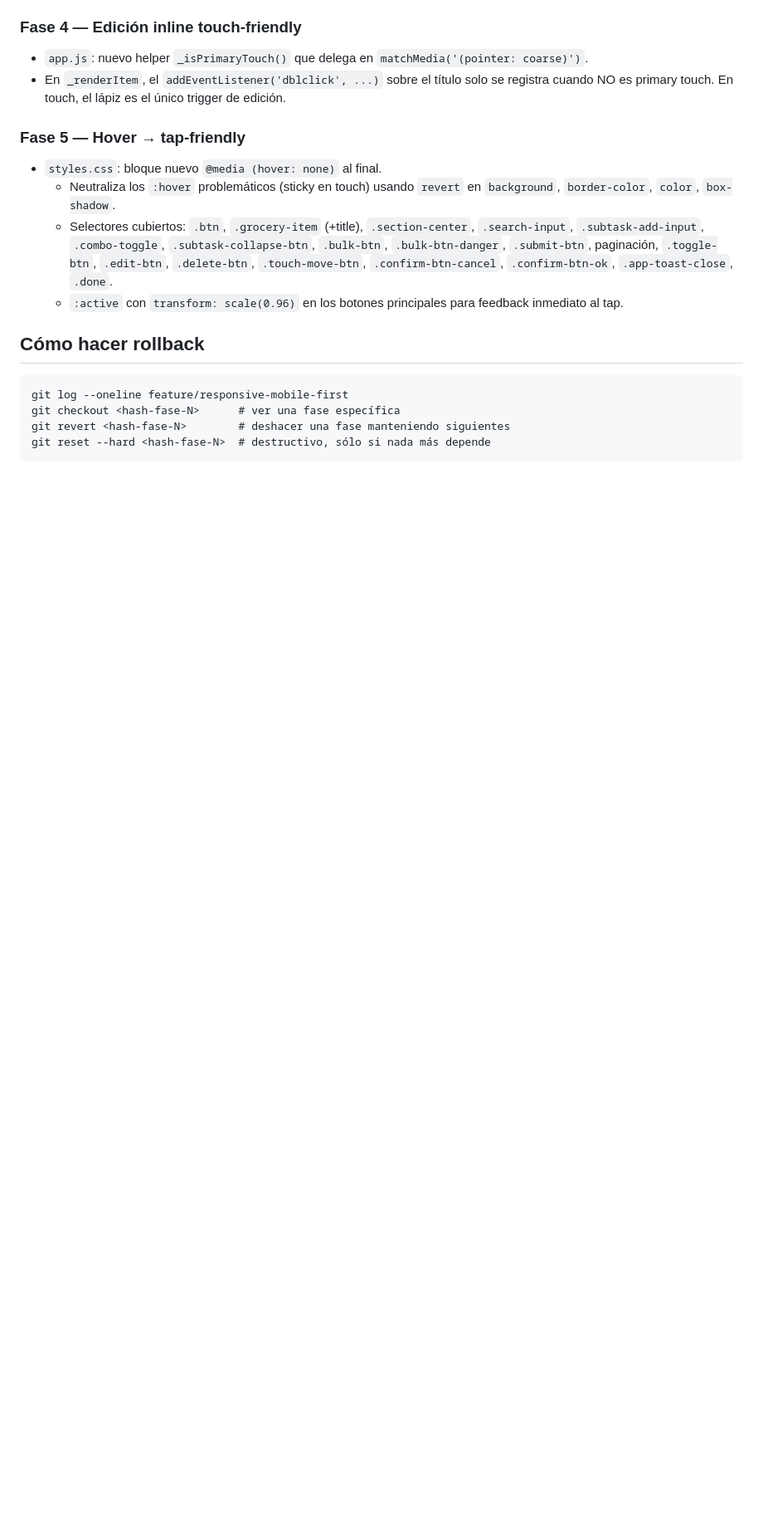
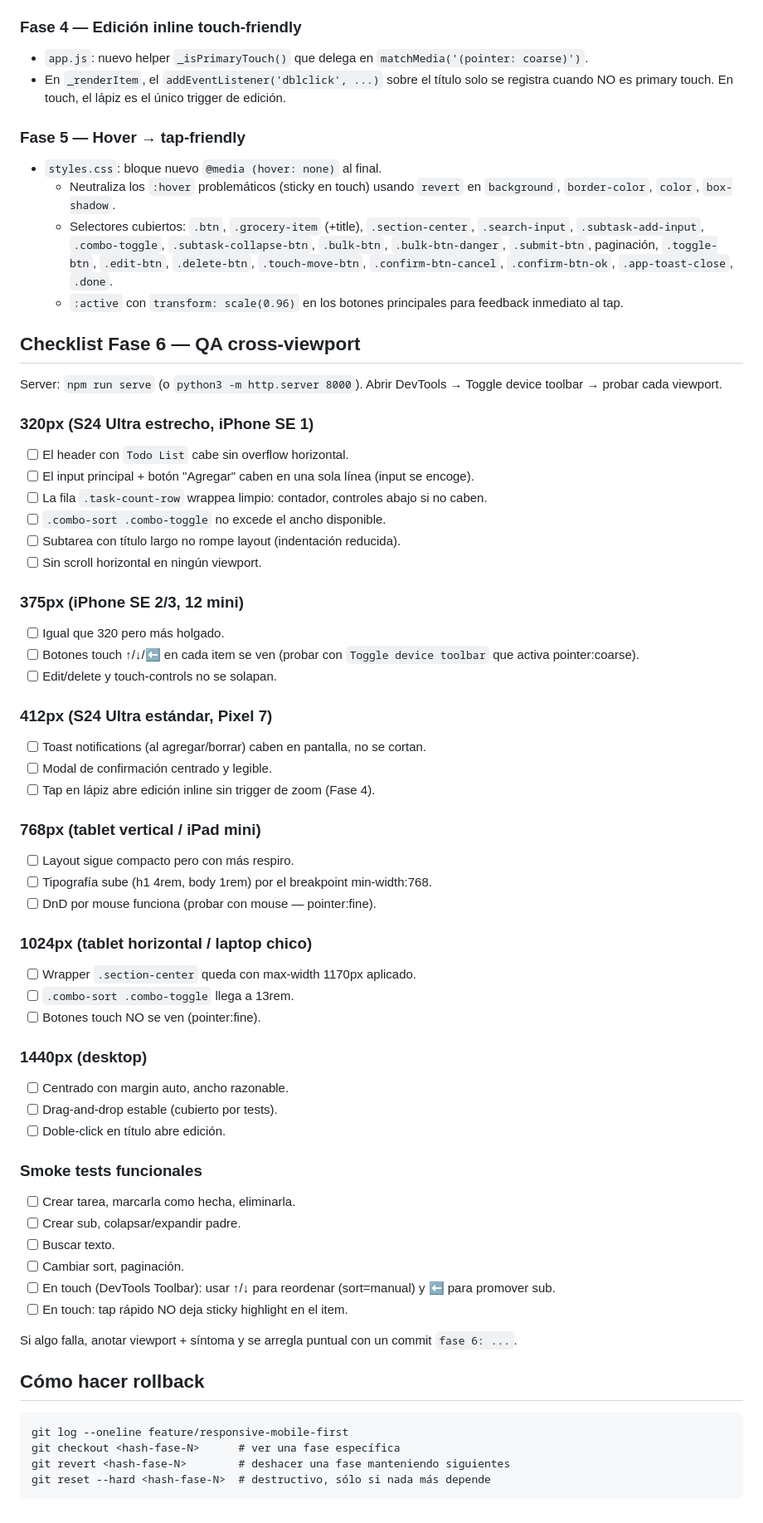
Before and after one commit to yefersoncm/todo-list, a Markdown page: PROGRESO_RESPONSIVE.md, the part around one of its changes. Shown at 83% size. Drawn GitHub-style; blank space fills up the shorter version.

Commit message:
fase 6: documentar checklist de QA cross-viewport
La fase 6 es prueba manual en navegador, no implementación. Este commit
solo agrega el checklist a PROGRESO_RESPONSIVE.md con los 6 viewports
acordados (320/375/412/768/1024/1440) + smoke tests funcionales.

Si la QA encuentra regresiones, se arreglan con commits sucesivos
'fase 6: <fix puntual>'.

Server local: npm run serve (http://localhost:8000).

````diff
--- a/PROGRESO_RESPONSIVE.md
+++ b/PROGRESO_RESPONSIVE.md
@@ -89,6 +89,54 @@ Desktop (mouse) sin cambios — los hit areas pequeños se mantienen.
   - `:active` con `transform: scale(0.96)` en los botones principales para
     feedback inmediato al tap.
 
+## Checklist Fase 6 — QA cross-viewport
+
+Server: `npm run serve` (o `python3 -m http.server 8000`). Abrir DevTools
+→ Toggle device toolbar → probar cada viewport.
+
+### 320px (S24 Ultra estrecho, iPhone SE 1)
+- [ ] El header con `Todo List` cabe sin overflow horizontal.
+- [ ] El input principal + botón "Agregar" caben en una sola línea (input se encoge).
+- [ ] La fila `.task-count-row` wrappea limpio: contador, controles abajo si no caben.
+- [ ] `.combo-sort .combo-toggle` no excede el ancho disponible.
+- [ ] Subtarea con título largo no rompe layout (indentación reducida).
+- [ ] Sin scroll horizontal en ningún viewport.
+
+### 375px (iPhone SE 2/3, 12 mini)
+- [ ] Igual que 320 pero más holgado.
+- [ ] Botones touch ↑/↓/⬅ en cada item se ven (probar con `Toggle device toolbar` que activa pointer:coarse).
+- [ ] Edit/delete y touch-controls no se solapan.
+
+### 412px (S24 Ultra estándar, Pixel 7)
+- [ ] Toast notifications (al agregar/borrar) caben en pantalla, no se cortan.
+- [ ] Modal de confirmación centrado y legible.
+- [ ] Tap en lápiz abre edición inline sin trigger de zoom (Fase 4).
+
+### 768px (tablet vertical / iPad mini)
+- [ ] Layout sigue compacto pero con más respiro.
+- [ ] Tipografía sube (h1 4rem, body 1rem) por el breakpoint min-width:768.
+- [ ] DnD por mouse funciona (probar con mouse — pointer:fine).
+
+### 1024px (tablet horizontal / laptop chico)
+- [ ] Wrapper `.section-center` queda con max-width 1170px aplicado.
+- [ ] `.combo-sort .combo-toggle` llega a 13rem.
+- [ ] Botones touch NO se ven (pointer:fine).
+
+### 1440px (desktop)
+- [ ] Centrado con margin auto, ancho razonable.
+- [ ] Drag-and-drop estable (cubierto por tests).
+- [ ] Doble-click en título abre edición.
+
+### Smoke tests funcionales
+- [ ] Crear tarea, marcarla como hecha, eliminarla.
+- [ ] Crear sub, colapsar/expandir padre.
+- [ ] Buscar texto.
+- [ ] Cambiar sort, paginación.
+- [ ] En touch (DevTools Toolbar): usar ↑/↓ para reordenar (sort=manual) y ⬅ para promover sub.
+- [ ] En touch: tap rápido NO deja sticky highlight en el item.
+
+Si algo falla, anotar viewport + síntoma y se arregla puntual con un commit `fase 6: ...`.
+
 ## Cómo hacer rollback
 
 ```
````
Also changed, not shown: other parts of PROGRESO_RESPONSIVE.md (+2 -2 lines).
